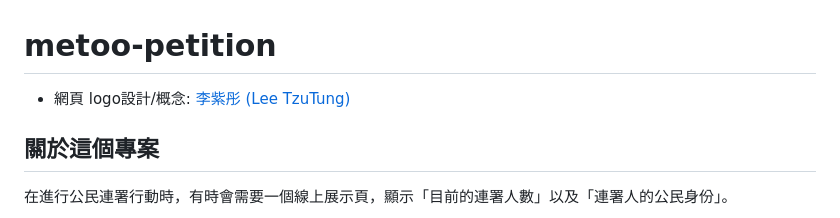
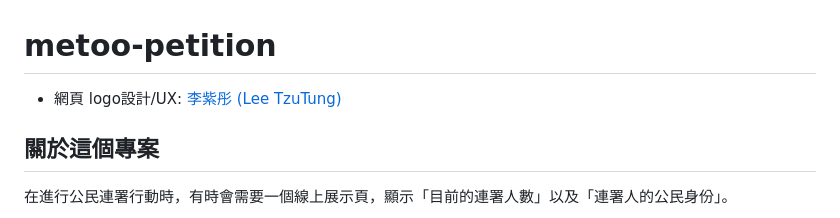
Before and after one commit to andrewintw/metoo-petition, a Markdown page: README.md, the part around the change. Drawn GitHub-style.

```diff
--- a/README.md
+++ b/README.md
@@ -1,6 +1,6 @@
 # metoo-petition
 
-* 網頁 logo設計/概念: [李紫彤 (Lee TzuTung)](https://www.tzutung.com)
+* 網頁 logo設計/UX: [李紫彤 (Lee TzuTung)](https://www.tzutung.com)
 
 ## 關於這個專案
 
```
